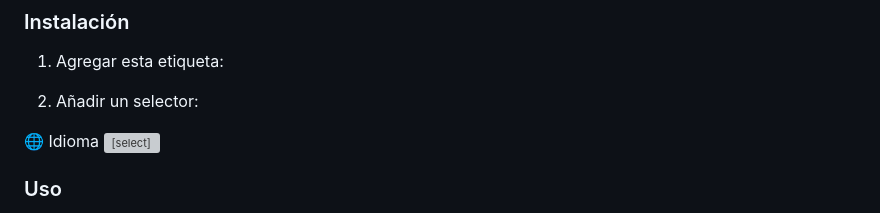
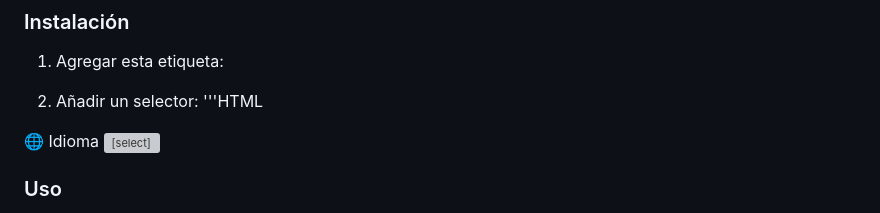
Before and after one commit to Leonardo-SJ/mi-libreria-js, a Markdown page: README.md, the part around the change. Drawn GitHub-style; grey boxes are pictures that could not be loaded.

```diff
--- a/README.md
+++ b/README.md
@@ -13,6 +13,7 @@ Archivos
 <script src="https://cdn.jsdelivr.net/gh/Leonardo-SJ/mi-libreria-js/traductor.js"></script>
 
 2. Añadir un selector:
+'''HTML
 <div class="mb-4 text-center w-100">
   <label for="idioma" class="form-label fw-bold">🌐 Idioma</label>
   <select class="form-select w-auto mx-auto" id="idioma">
```
